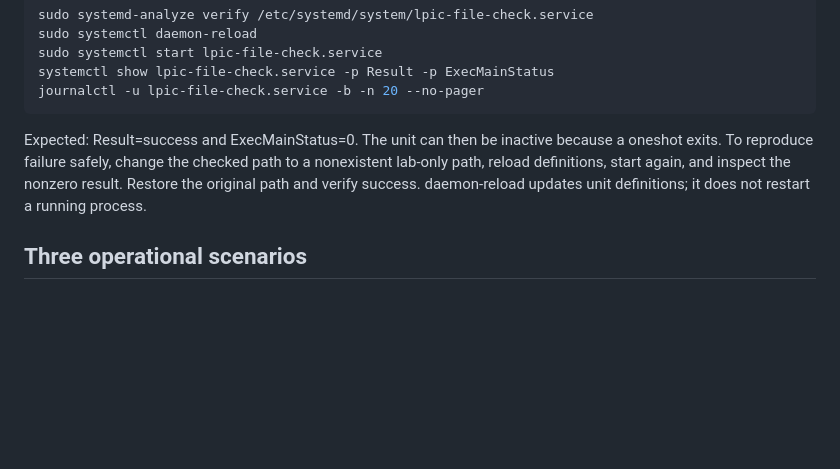
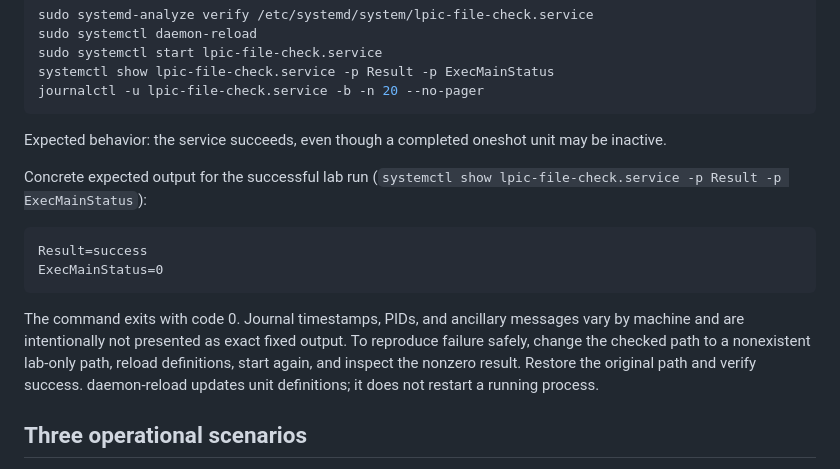
Before and after one commit to Pykus/system-administration, a Markdown page: linux-lpic1/systemd-service-failure-diagnostics.md, the part around the change. GitHub-like rendering; blank space fills up the shorter version.

Commit message:
Show concrete expected systemd lab command output

````diff
--- a/linux-lpic1/systemd-service-failure-diagnostics.md
+++ b/linux-lpic1/systemd-service-failure-diagnostics.md
@@ -82,7 +82,16 @@ systemctl show lpic-file-check.service -p Result -p ExecMainStatus
 journalctl -u lpic-file-check.service -b -n 20 --no-pager
 ```
 
-Expected: Result=success and ExecMainStatus=0. The unit can then be inactive because a oneshot exits. To reproduce failure safely, change the checked path to a nonexistent lab-only path, reload definitions, start again, and inspect the nonzero result. Restore the original path and verify success. daemon-reload updates unit definitions; it does not restart a running process.
+Expected behavior: the service succeeds, even though a completed oneshot unit may be inactive.
+
+Concrete expected output for the successful lab run (`systemctl show lpic-file-check.service -p Result -p ExecMainStatus`):
+
+```text
+Result=success
+ExecMainStatus=0
+```
+
+The command exits with code 0. Journal timestamps, PIDs, and ancillary messages vary by machine and are intentionally not presented as exact fixed output. To reproduce failure safely, change the checked path to a nonexistent lab-only path, reload definitions, start again, and inspect the nonzero result. Restore the original path and verify success. daemon-reload updates unit definitions; it does not restart a running process.
 
 ## Three operational scenarios
 
````
